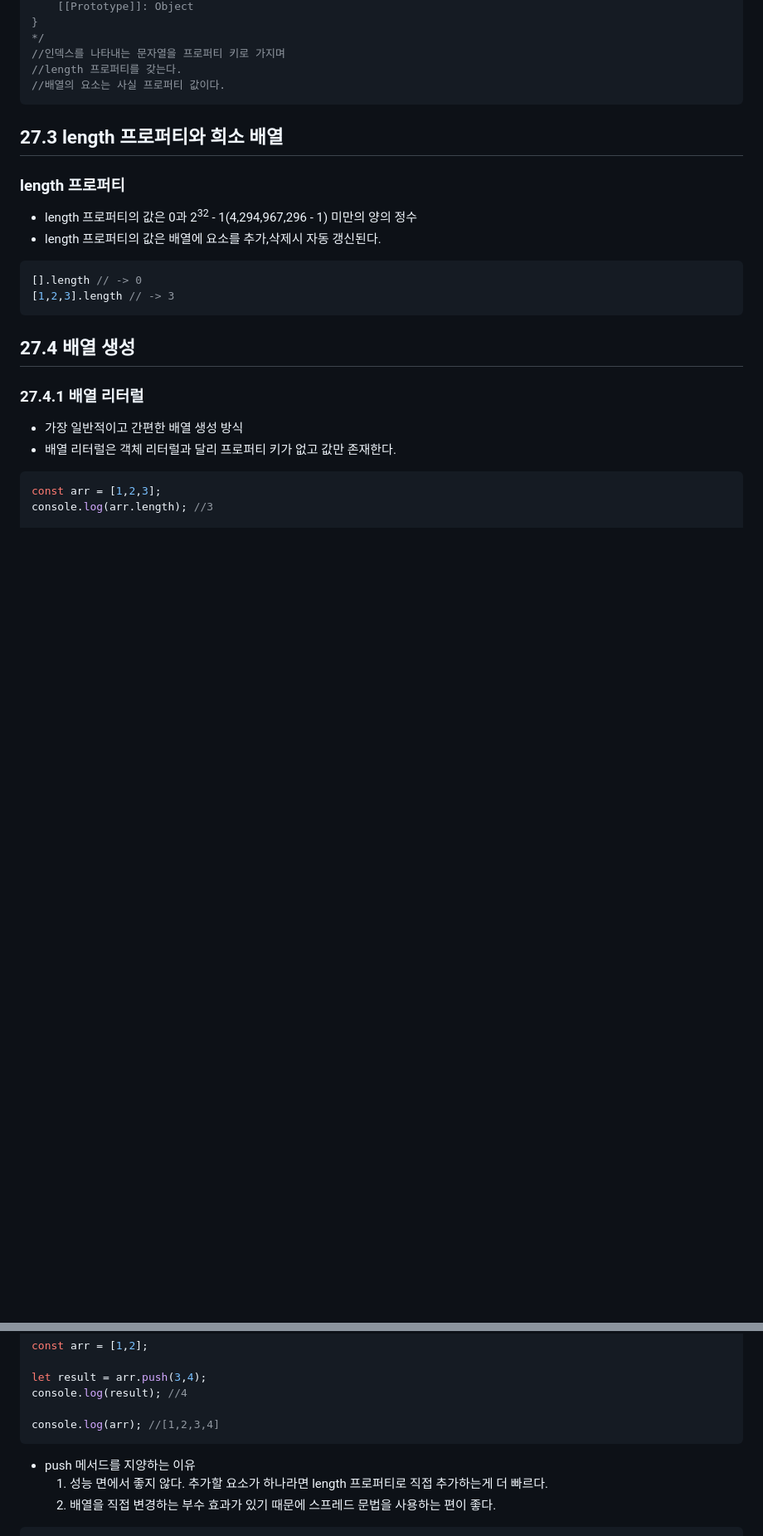
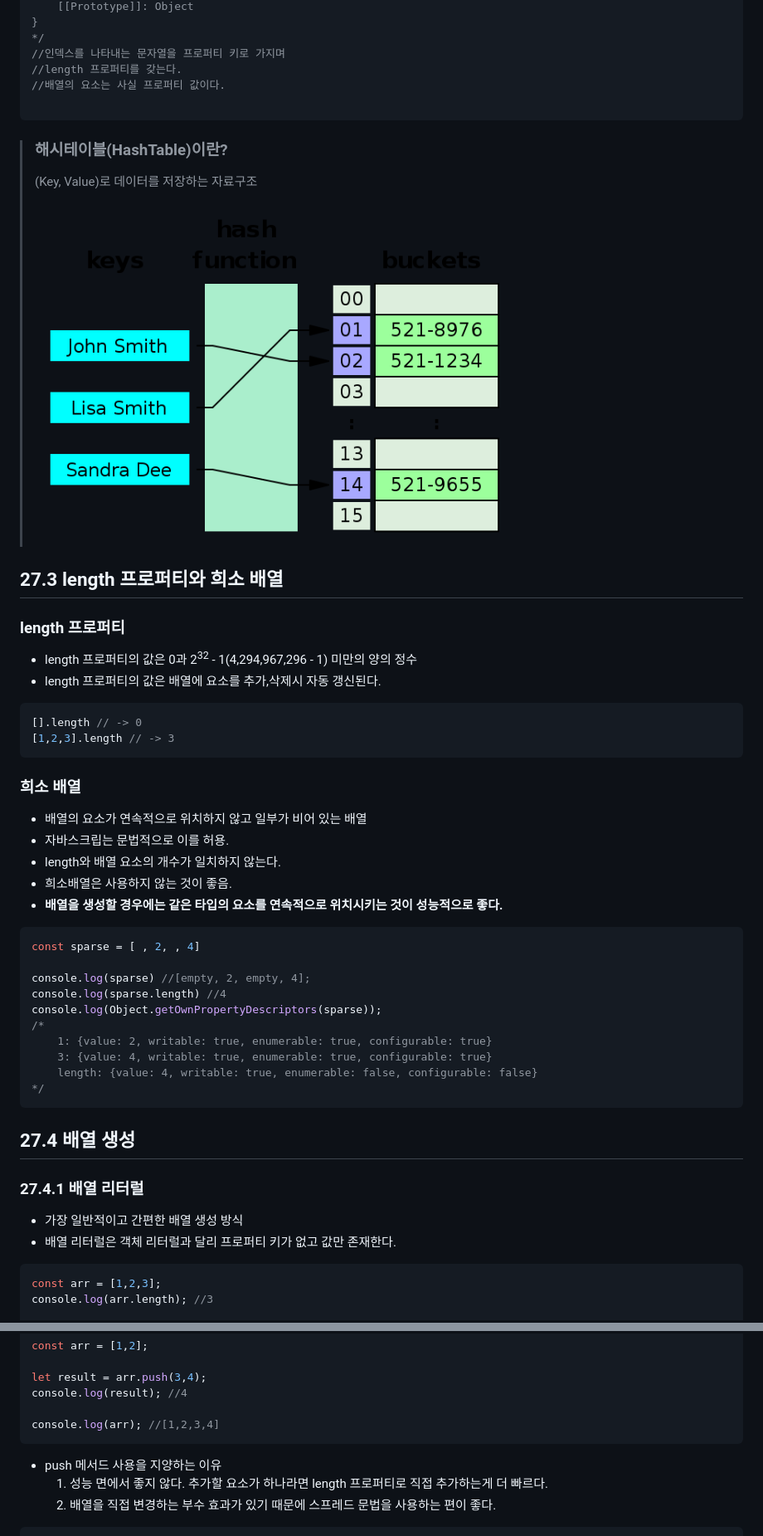
Before and after one commit to seyoungjoy/javascript-study, a Markdown page: 27장 배열/README.md, 2 parts joined by grey strips. Shown: that part at 83% size. Drawn GitHub-style; pictures changed too: 27장 배열/img/js-deep-27-1.png (added); blank space fills up the shorter version.

````diff
--- a/27장 배열/README.md
+++ b/27장 배열/README.md
@@ -114,7 +118,12 @@ console.log(Object.getOwnPropertyDescriptors([1,2,3]));
 //인덱스를 나타내는 문자열을 프로퍼티 키로 가지며
 //length 프로퍼티를 갖는다.
 //배열의 요소는 사실 프로퍼티 값이다.
+
 ```
+> ### 해시테이블(HashTable)이란?
+> (Key, Value)로 데이터를 저장하는 자료구조
+> <img src="./img/js-deep-27-1.png" width="70%">
+
 ## 27.3 length 프로퍼티와 희소 배열
 ### length 프로퍼티
 - length 프로퍼티의 값은 0과 2<sup>32</sup> - 1(4,294,967,296 - 1) 미만의 양의 정수
@@ -123,7 +132,28 @@ console.log(Object.getOwnPropertyDescriptors([1,2,3]));
 [].length // -> 0
 [1,2,3].length // -> 3
 ```
+### 희소 배열
+- 배열의 요소가 연속적으로 위치하지 않고 일부가 비어 있는 배열
+- 자바스크립는 문법적으로 이를 허용.
+- length와 배열 요소의 개수가 일치하지 않는다.
+- 희소배열은 사용하지 않는 것이 좋음.
+- **배열을 생성할 경우에는 같은 타입의 요소를 연속적으로 위치시키는 것이 성능적으로 좋다.**
+
+```jsx
+const sparse = [ , 2, , 4]
+
+console.log(sparse) //[empty, 2, empty, 4];
+console.log(sparse.length) //4
+console.log(Object.getOwnPropertyDescriptors(sparse));
+/*
+    1: {value: 2, writable: true, enumerable: true, configurable: true}
+    3: {value: 4, writable: true, enumerable: true, configurable: true}
+    length: {value: 4, writable: true, enumerable: false, configurable: false}
+*/
+```
+
 ## 27.4 배열 생성
+
 ### 27.4.1 배열 리터럴
 - 가장 일반적이고 간편한 배열 생성 방식
 - 배열 리터럴은 객체 리터럴과 달리 프로퍼티 키가 없고 값만 존재한다.
@@ -196,7 +316,7 @@ console.log(result); //4
 
 console.log(arr); //[1,2,3,4]
 ```
-- push 메서드를 지양하는 이유
+- push 메서드 사용을 지양하는 이유
     1. 성능 면에서 좋지 않다. 추가할 요소가 하나라면 length 프로퍼티로 직접 추가하는게 더 빠르다.
     2. 배열을 직접 변경하는 부수 효과가 있기 때문에 스프레드 문법을 사용하는 편이 좋다.
 ```jsx
````
Also changed, not shown: other parts of 27장 배열/README.md (+104 -5 lines).
